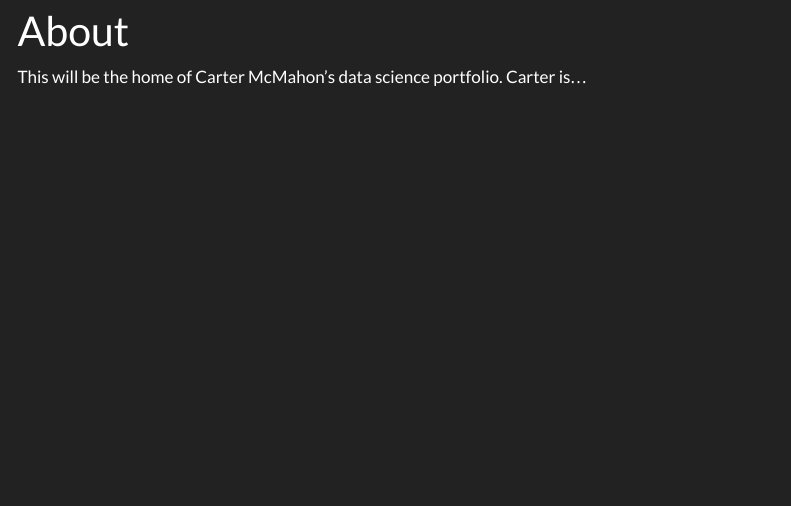
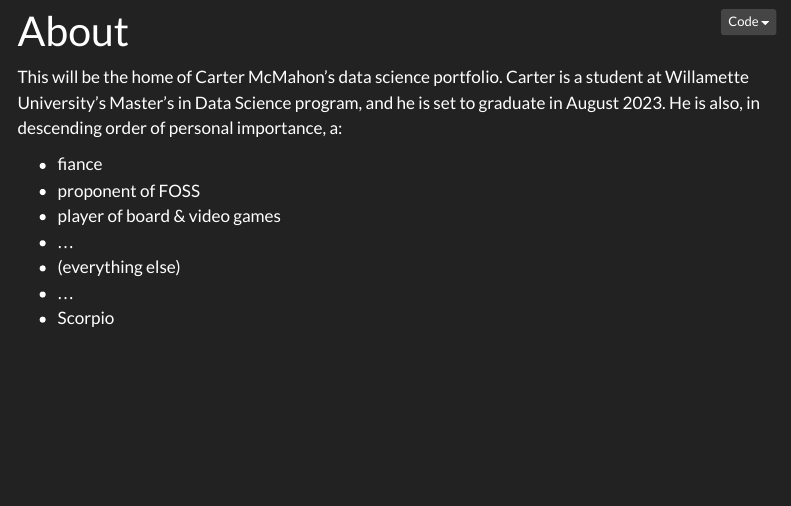
Before and after one commit to Cwmcmahon/portfolio, a Quarto document (about.qmd): the page in a window 1100 px wide, from its top. Rendered offline with R 4.5, knitr and Pandoc in place of Quarto, with nearby package versions; menus at the side of the page are left out.

Commit message:
Updated About

```diff
--- a/_quarto.yml
+++ b/_quarto.yml
@@ -15,5 +15,7 @@ format:
     theme: darkly
     css: styles.css
     toc: true
+    code-fold: true
+    code-summary: "Peek behind the curtain!"
 
 editor: visual
--- a/about.qmd
+++ b/about.qmd
@@ -2,4 +2,12 @@
 title: "About"
 ---
 
-This will be the home of Carter McMahon's data science portfolio. Carter is...
+This will be the home of Carter McMahon's data science portfolio. Carter is a student at Willamette University's Master's in Data Science program, and he is set to graduate in August 2023. He is also, in descending order of personal importance, a:
+
+-   fiance
+-   proponent of FOSS
+-   player of board & video games
+-   ...
+-   (everything else)
+-   ...
+-   Scorpio
```
Also changed, not shown: docs/search.json, 1 other file.
